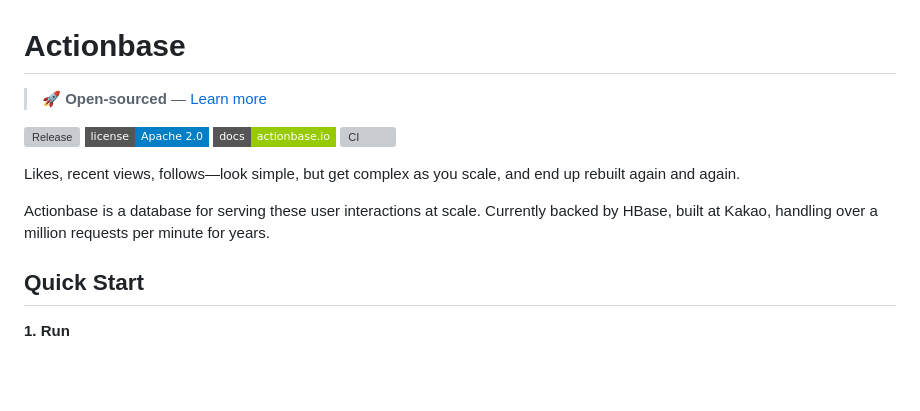
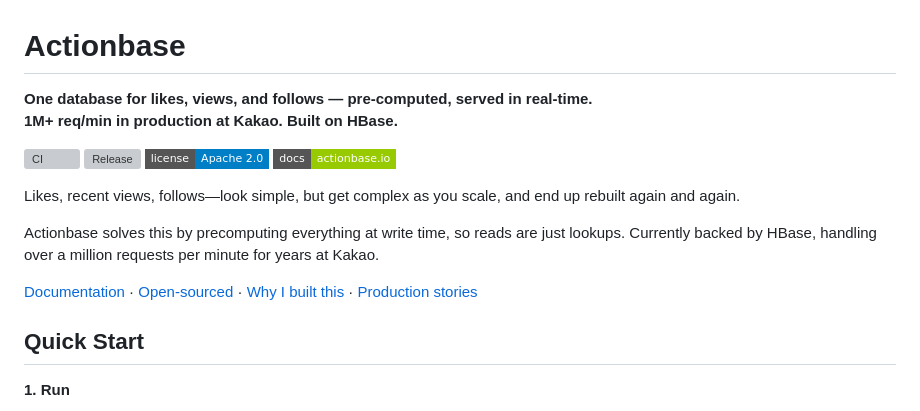
Before and after one commit to kimsunho2000/actionbase, a Markdown page: README.md, the part around one of its changes. Rendered like a GitHub page; badges without logos; blank space fills up the shorter version; grey boxes are pictures that could not be loaded.

Commit message:
docs(readme): improve header for better first impression (#136)
Co-authored-by: Minseok Kim <mskim@apache.org>

```diff
--- a/README.md
+++ b/README.md
@@ -1,15 +1,15 @@
 # Actionbase
 
-> 🚀 **Open-sourced** — [Learn more](https://actionbase.io/blog/open-source-announcement/)
+**One database for likes, views, and follows — pre-computed, served in real-time.**<br />
+**1M+ req/min in production at Kakao. Built on HBase.**
 
-[![Release](https://img.shields.io/github/v/release/kakao/actionbase?label=release&style=flat-square)](https://github.com/kakao/actionbase/releases)
-[![License](https://img.shields.io/badge/license-Apache%202.0-blue?style=flat-square)](https://opensource.org/licenses/Apache-2.0)
-[![Docs](https://img.shields.io/badge/docs-actionbase.io-green?style=flat-square)](https://actionbase.io)
-[![CI](https://img.shields.io/github/actions/workflow/status/kakao/actionbase/continuous-integration.yml?label=ci&style=flat-square)](https://github.com/kakao/actionbase/actions/workflows/continuous-integration.yml)
+[![CI](https://img.shields.io/github/actions/workflow/status/kakao/actionbase/continuous-integration.yml?label=ci&style=flat-square)](https://github.com/kakao/actionbase/actions/workflows/continuous-integration.yml) [![Release](https://img.shields.io/github/v/release/kakao/actionbase?label=release&style=flat-square)](https://github.com/kakao/actionbase/releases) [![License](https://img.shields.io/badge/license-Apache%202.0-blue?style=flat-square)](https://opensource.org/licenses/Apache-2.0) [![Docs](https://img.shields.io/badge/docs-actionbase.io-green?style=flat-square)](https://actionbase.io)
 
 Likes, recent views, follows—look simple, but get complex as you scale, and end up rebuilt again and again.
 
-Actionbase is a database for serving these user interactions at scale. Currently backed by HBase, built at Kakao, handling over a million requests per minute for years.
+Actionbase solves this by precomputing everything at write time, so reads are just lookups. Currently backed by HBase, handling over a million requests per minute for years at Kakao.
+
+[Documentation](https://actionbase.io) · [Open-sourced](https://actionbase.io/blog/open-source-announcement/) · [Why I built this](https://github.com/kakao/actionbase/discussions/32) · [Production stories](https://actionbase.io/stories/kakaotalk-gift-wish/)
 
 ## Quick Start
 
```
Also changed, not shown: other parts of README.md (+0 -1 lines).
